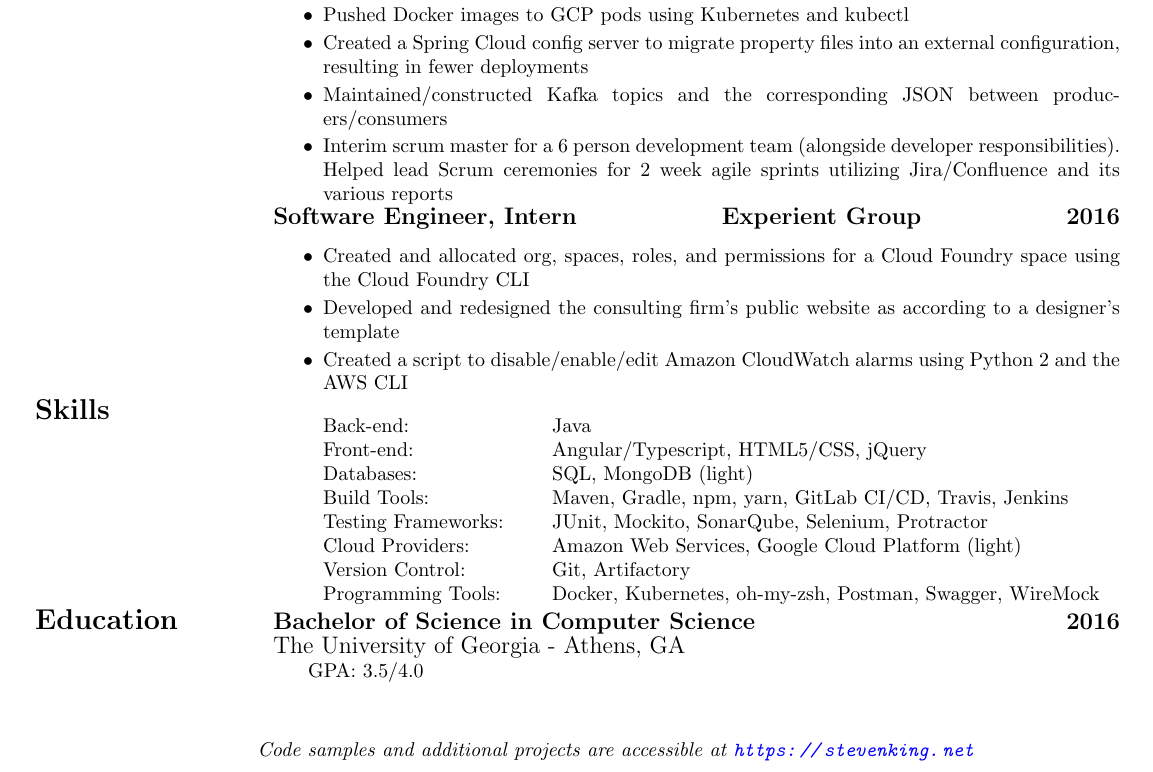
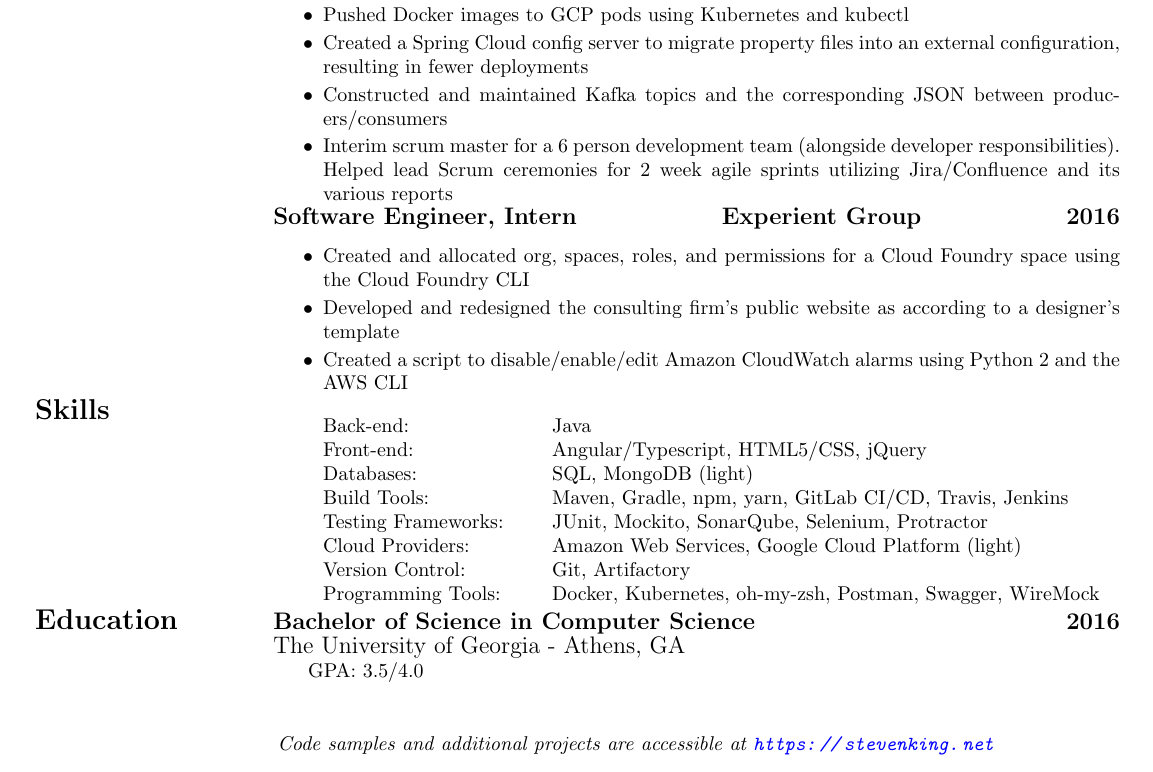
Before and after one commit to StevenKing-Profile/Resume, a LaTeX CV (2020_Steven_King_Resume.tex): part of the page, cut so that both start at the same text. Compiled offline with pdfLaTeX.

Commit message:
fix(indention): increasing indentation of url at bottom of resume

```diff
--- a/2020_Steven_King_Resume.tex
+++ b/2020_Steven_King_Resume.tex
@@ -48,7 +48,7 @@
 				\item Created a GCP ingress to expose a front-end application to the real world and a service to allow this application to communicate with the backend pod
 				\item Pushed Docker images to GCP pods using Kubernetes and kubectl
 				\item Created a Spring Cloud config server to migrate property files into an external configuration, resulting in fewer deployments
-				\item Maintained/constructed Kafka topics and the corresponding JSON between producers/consumers
+				\item Constructed and maintained Kafka topics and the corresponding JSON between producers/consumers
 				\item Interim scrum master for a 6 person development team (alongside developer responsibilities). Helped lead Scrum ceremonies for 2 week agile sprints utilizing Jira/Confluence and its various reports
 			\end{itemize} \\
 
@@ -79,8 +79,8 @@
 			 	& \hspace{1.75em}GPA: 3.5/4.0 \\
 		\end{tabularx} \\
 
-		\addvspace{.75cm}
+		\addvspace{.65cm}
 
-		\parindent4em\textit{Code samples and additional projects are accessible at \url{https://stevenking.net}}
+		\parindent6em\textit{Code samples and additional projects are accessible at \url{https://stevenking.net}}
 	\end{center}
 \end{document}
```
Also changed, not shown: 2020_Steven_King_Resume.pdf.
